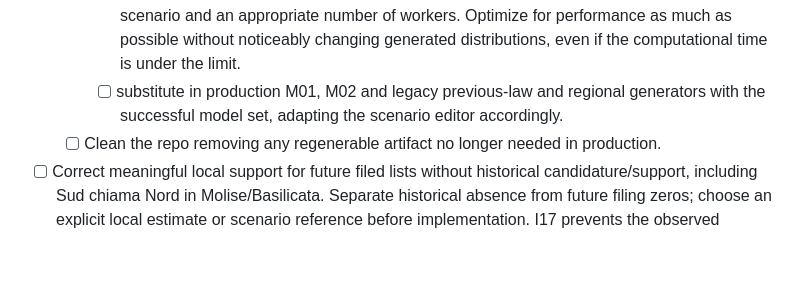
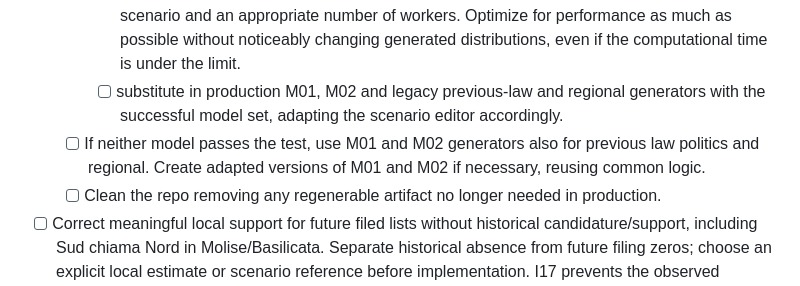
Before and after one commit to fornaeffe/elezioni, a Markdown page: MIGRATION_PLAN.md, the part around the change. Drawn GitHub-style; blank space fills up the shorter version.

Commit message:
M01/M02 fallback in plan

```diff
--- a/MIGRATION_PLAN.md
+++ b/MIGRATION_PLAN.md
@@ -217,8 +217,11 @@ the old uncertainty construction. Keep the other workflows' semantics intact.
       performance as much as possible without noticeably changing generated
       distributions, even if the computational time is under the limit.
     - [ ] substitute in production M01, M02
-    and legacy previous-law and regional generators with the
-    successful model set, adapting the scenario editor accordingly.
+      and legacy previous-law and regional generators with the
+      successful model set, adapting the scenario editor accordingly.
+  - [ ] If neither model passes the test, use M01 and M02 generators also for
+    previous law politics and regional. Create
+    adapted versions of M01 and M02 if necessary, reusing common logic.
   - [ ] Clean the repo removing any regenerable artifact no longer needed in
     production.
 - [ ] Correct meaningful local support for future filed lists without historical
```
